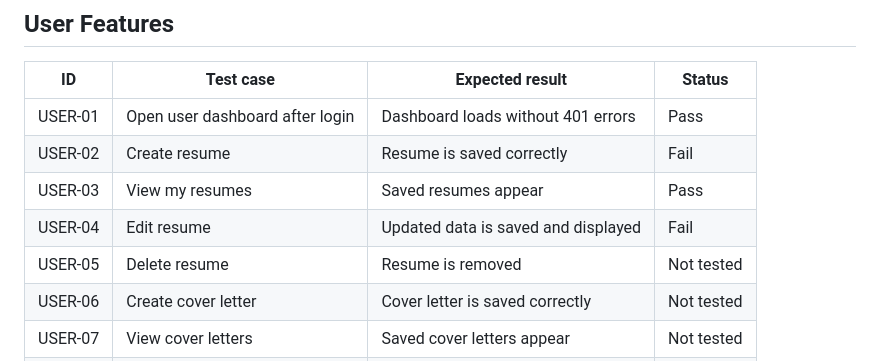
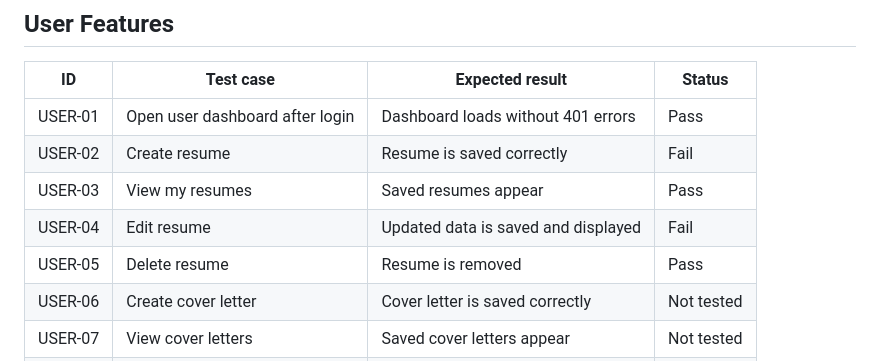
Before and after one commit to emibrahaj/swe302-resumecoverlettergen, a Markdown page: Testing/TestingEster.md, the part around the change. Drawn GitHub-style.

```diff
--- a/Testing/TestingEster.md
+++ b/Testing/TestingEster.md
@@ -23,7 +23,7 @@
 | USER-02 | Create resume | Resume is saved correctly | Fail |
 | USER-03 | View my resumes | Saved resumes appear | Pass |
 | USER-04 | Edit resume | Updated data is saved and displayed | Fail |
-| USER-05 | Delete resume | Resume is removed | Not tested |
+| USER-05 | Delete resume | Resume is removed | Pass|
 | USER-06 | Create cover letter | Cover letter is saved correctly | Not tested |
 | USER-07 | View cover letters | Saved cover letters appear | Not tested |
 | USER-08 | Edit cover letter | Updated text is saved | Not tested |
```
